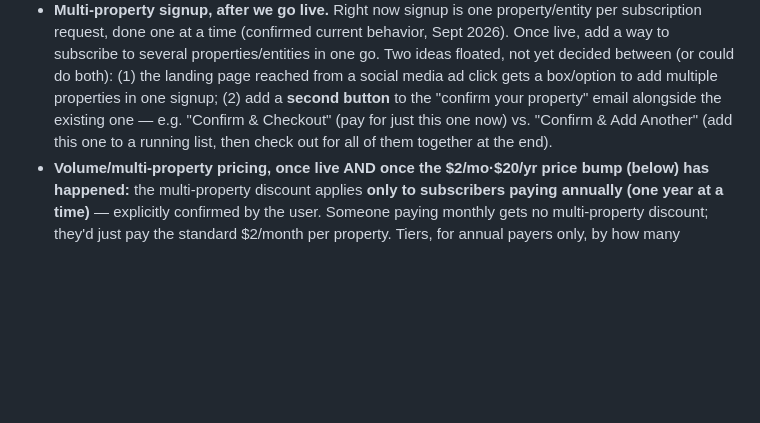
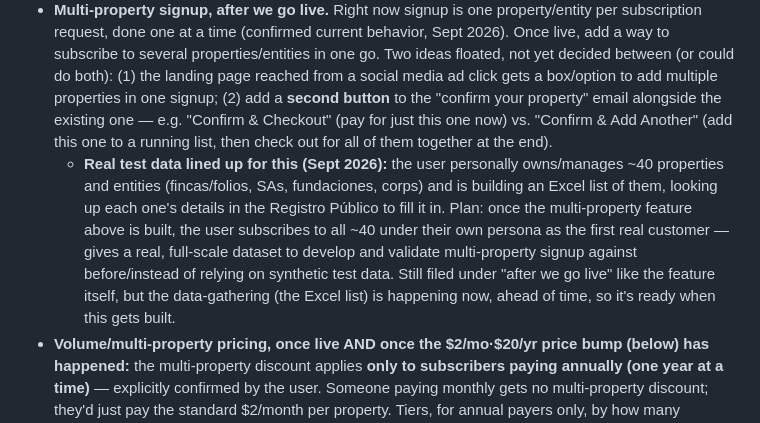
Before and after one commit to JeffFP-Git/Atlas-Panama, a Markdown page: CLAUDE.md, the part around the change. Drawn GitHub-style; blank space fills up the shorter version.

Commit message:
Note the user's 40-property Excel list as real test data for multi-property signup
Co-Authored-By: Claude Sonnet 5 <noreply@anthropic.com>
Claude-Session: https://claude.ai/code/session_011w93MHTQK22kacPUUyGSYL

```diff
--- a/CLAUDE.md
+++ b/CLAUDE.md
@@ -276,6 +276,7 @@ Throughout earlier work in this file, `app.atlaspanama.com` is referenced as "th
 - **Notification frequency once a Prelación entry is active:** currently once/day for everyone, deliberately kept simple for now. Once a property/entity has an active Prelación entry moving through the registration process, consider offering 2-3x daily updates instead of once, so subscribers can track faster-moving documents more responsively. Not needed yet — revisit as a launch-readiness item.
 - **Short-term / multi-recipient subscriptions:** a real use case surfaced during testing — a document going through Prelación typically takes 10-15 days (longer if an escritura needs to be redone), and someone (e.g. an attorney) may want to add a *second* email address to their subscription so a client gets notified for just that 1-2 month window while their document records, while the attorney's own subscription keeps monitoring the property/company permanently in the background. Current subscription model is single-recipient with no time-limited add-on notification concept. Revisit before/near launch.
 - **Multi-property signup, after we go live.** Right now signup is one property/entity per subscription request, done one at a time (confirmed current behavior, Sept 2026). Once live, add a way to subscribe to several properties/entities in one go. Two ideas floated, not yet decided between (or could do both): (1) the landing page reached from a social media ad click gets a box/option to add multiple properties in one signup; (2) add a **second button** to the "confirm your property" email alongside the existing one — e.g. "Confirm & Checkout" (pay for just this one now) vs. "Confirm & Add Another" (add this one to a running list, then check out for all of them together at the end).
+  - **Real test data lined up for this (Sept 2026):** the user personally owns/manages ~40 properties and entities (fincas/folios, SAs, fundaciones, corps) and is building an Excel list of them, looking up each one's details in the Registro Público to fill it in. Plan: once the multi-property feature above is built, the user subscribes to all ~40 under their own persona as the first real customer — gives a real, full-scale dataset to develop and validate multi-property signup against before/instead of relying on synthetic test data. Still filed under "after we go live" like the feature itself, but the data-gathering (the Excel list) is happening now, ahead of time, so it's ready when this gets built.
 - **Volume/multi-property pricing, once live AND once the $2/mo·$20/yr price bump (below) has happened:** the multi-property discount applies **only to subscribers paying annually (one year at a time)** — explicitly confirmed by the user. Someone paying monthly gets no multi-property discount; they'd just pay the standard $2/month per property. Tiers, for annual payers only, by how many properties/entities are on one subscription — 1 property: $20/year (the raised base price). **2–10 properties: $18/property/year.** **11–50 properties: $15/property/year.** **50+ properties: "contact us for a quote"** rather than a listed price.
 - **Subscription renewal reminder emails, to build shortly before or after going live.** Send a reminder at **10 days, 5 days, and the day of expiration**, but only to subscribers who are actually at risk of lapsing — i.e. those who didn't use auto-renew, turned auto-renew off at some point, or whose card expired. Auto-renewing subscribers with a valid card don't need these (Stripe just charges them automatically). Worth knowing: **Stripe Billing already has a built-in version of this** — its own dashboard surfaced it as a recommended feature ("Recover failed payments... Smart Retries, card account updater, and automated reminders to reduce involuntary churn") during this project's Stripe setup, as a paid add-on. Worth checking whether that covers this need before building custom logic in `lib/dailyScheduler.js`/`lib/email.js` — could save real engineering time. Either way, this is a "shortly before/after launch" item, not now.
 - **Operating cost model per property, once live.** The user wants to work through this together once the app is live: build a per-property operating cost estimate using **fixed costs** (e.g. the Anthropic/Claude subscription used to build and run this) and **variable costs** (e.g. WhatsApp messages, plus at least two other usage-based costs Jon mentioned — something about email and something about the website — that the user doesn't remember the specifics of and will need to check with Jon on, possibly during the Thursday call). Not needed until live; don't start building a cost model now.
```
